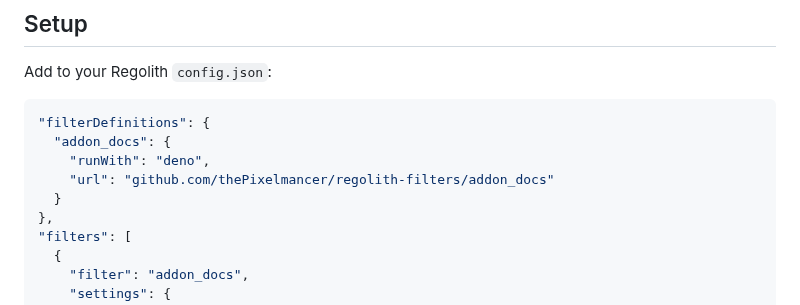
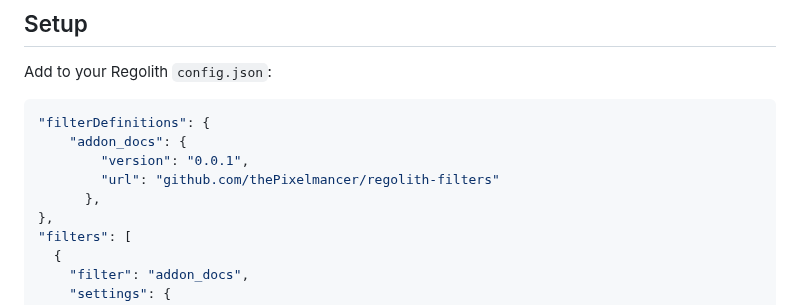
Before and after one commit to thePixelmancer/regolith-filters, a Markdown page: addon_docs/README.md, the part around the change. Drawn GitHub-style.

````diff
--- a/addon_docs/README.md
+++ b/addon_docs/README.md
@@ -11,10 +11,10 @@ Add to your Regolith `config.json`:
 
 ```json
 "filterDefinitions": {
-  "addon_docs": {
-    "runWith": "deno",
-    "url": "github.com/thePixelmancer/regolith-filters/addon_docs"
-  }
+    "addon_docs": {
+        "version": "0.0.1",
+        "url": "github.com/thePixelmancer/regolith-filters"
+      },
 },
 "filters": [
   {
````
